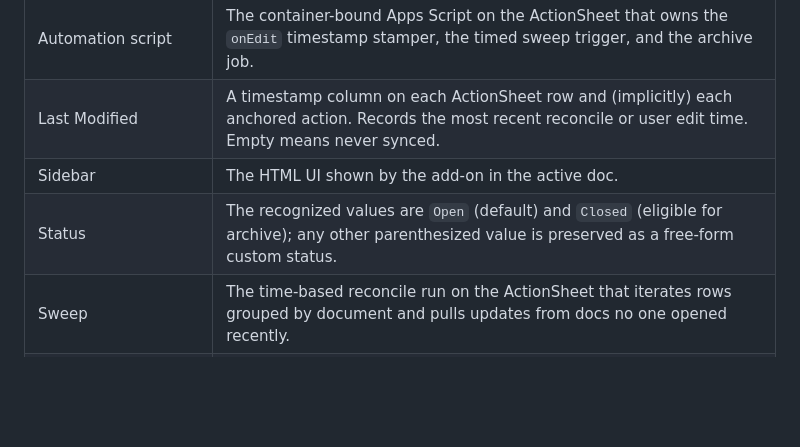
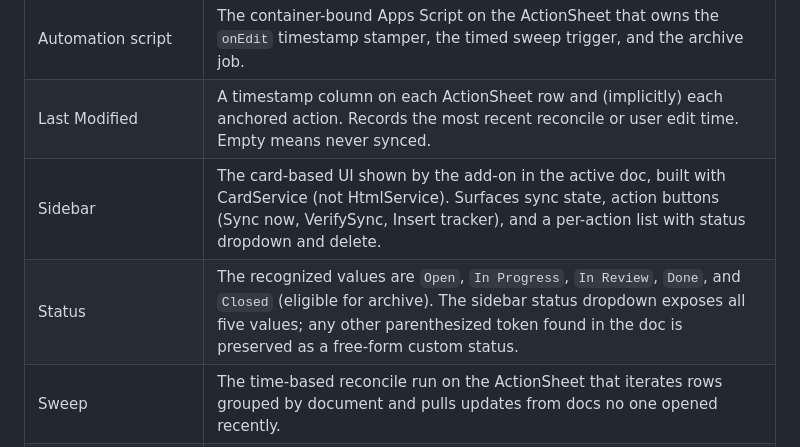
Before and after one commit to stuartdonaldson/GActionSheet, a Markdown page: docs/CONTEXT.md, the part around the change. Drawn GitHub-style; blank space fills up the shorter version.

Commit message:
docs(cw5.1): update CONTEXT.md and DESIGN.md for card-based sidebar
- CONTEXT.md Glossary: Sidebar — card-based UI (CardService, not HtmlService);
  Status — expand to all five recognized values (Open, In Progress, In Review,
  Done, Closed); sidebar dropdown exposes all five
- DESIGN.md: Sidebar UI component — replace stale Scan card / sort/filter
  description with delivered card structure: overview, action buttons,
  per-action list with status dropdown (fires onSetActionStatus on change)
  and Delete button (onDeleteAction); document full round-trip mutation contract

Closes cw5.1.

Co-Authored-By: Claude Sonnet 4.6 <noreply@anthropic.com>

```diff
--- a/docs/CONTEXT.md
+++ b/docs/CONTEXT.md
@@ -237,8 +237,8 @@ Errors are surfaced in the sidebar (for add-on operations) or logged to the auto
 | Anchor (named range anchor) | The named range covering an action's checklist paragraph; its `namedRangeId` is the action's durable identity. |
 | Automation script | The container-bound Apps Script on the ActionSheet that owns the `onEdit` timestamp stamper, the timed sweep trigger, and the archive job. |
 | Last Modified | A timestamp column on each ActionSheet row and (implicitly) each anchored action. Records the most recent reconcile or user edit time. Empty means never synced. |
-| Sidebar | The HTML UI shown by the add-on in the active doc. |
-| Status | The recognized values are `Open` (default) and `Closed` (eligible for archive); any other parenthesized value is preserved as a free-form custom status. |
+| Sidebar | The card-based UI shown by the add-on in the active doc, built with CardService (not HtmlService). Surfaces sync state, action buttons (Sync now, VerifySync, Insert tracker), and a per-action list with status dropdown and delete. |
+| Status | The recognized values are `Open`, `In Progress`, `In Review`, `Done`, and `Closed` (eligible for archive). The sidebar status dropdown exposes all five values; any other parenthesized token found in the doc is preserved as a free-form custom status. |
 | Sweep | The time-based reconcile run on the ActionSheet that iterates rows grouped by document and pulls updates from docs no one opened recently. |
 | Sync | One on-demand round in the sidebar that scans the active doc and reconciles ActionSheet rows for that doc in one shot. |
 | Tracker table | The in-doc summary table written by **Insert / refresh tracker**, preceded by an instructional paragraph summarizing the sync rules. |
```
Also changed, not shown: docs/DESIGN.md (+1 -1 lines).
